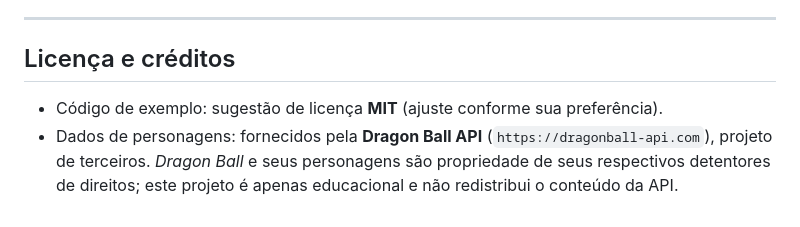
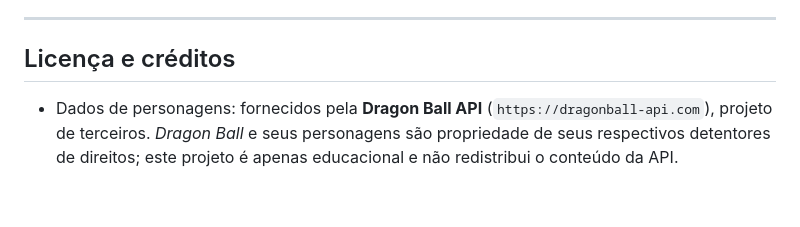
Before and after one commit to anderitmo/spa-fatec-atibaia, a Markdown page: dragon-ball-api.md, the part around the change. GitHub-like rendering.

```diff
--- a/dragon-ball-api.md
+++ b/dragon-ball-api.md
@@ -208,6 +208,4 @@ Seguindo o princípio de separar o que é **fato** do que é **suposição**:
 ---
 
 ## Licença e créditos
-
-- Código de exemplo: sugestão de licença **MIT** (ajuste conforme sua preferência).
 - Dados de personagens: fornecidos pela **Dragon Ball API** (`https://dragonball-api.com`), projeto de terceiros. *Dragon Ball* e seus personagens são propriedade de seus respectivos detentores de direitos; este projeto é apenas educacional e não redistribui o conteúdo da API.
```
